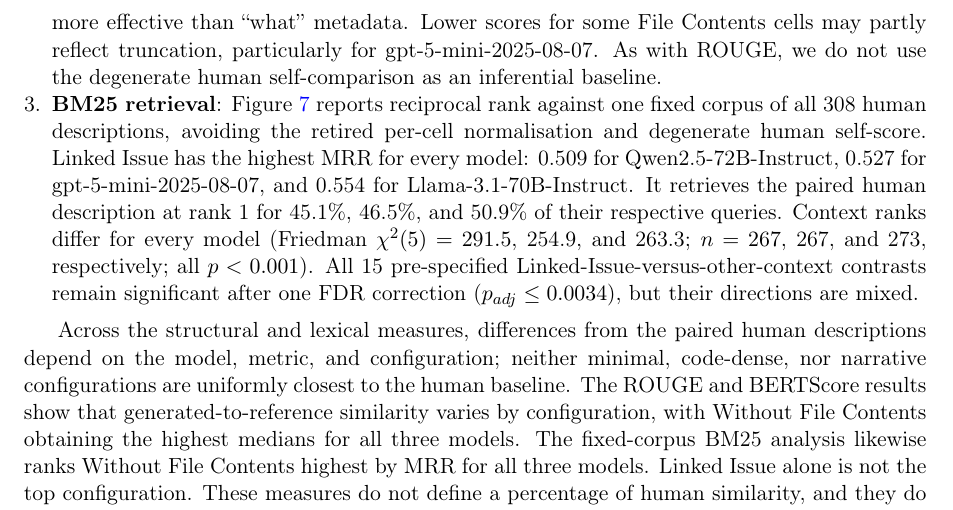
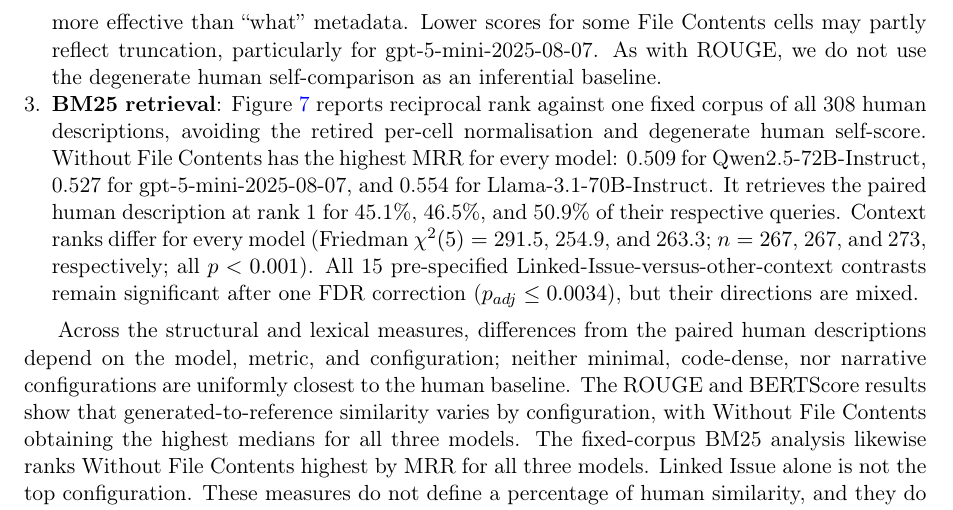
Before and after one commit to NAIST-SE/generated-ai-pull-requests-replication, a LaTeX document (supplementary/supplementary.tex): part of page 7 of 10, cut so that both start at the same text. Compiled offline with pdfLaTeX.

Commit message:
Correct BM25 leading configuration in supplement

```diff
--- a/supplementary/supplementary.tex
+++ b/supplementary/supplementary.tex
@@ -175,7 +175,7 @@ six context configurations.
 
     \item \textbf{BM25 retrieval}: Figure~\ref{fig:bm25_retrieval} reports reciprocal rank
     against one fixed corpus of all 308 human descriptions, avoiding the retired per-cell
-    normalisation and degenerate human self-score. \LinkedIssues~has the highest MRR for
+    normalisation and degenerate human self-score. \WithoutFileContents~has the highest MRR for
     every model: 0.509 for \openSourceLLMTwo, 0.527 for \proprietaryLLM, and 0.554 for
     \openSourceLLMOne. It retrieves the paired human description at rank 1 for 45.1\%, 46.5\%,
     and 50.9\% of their respective queries. Context ranks differ for every model (Friedman
```
